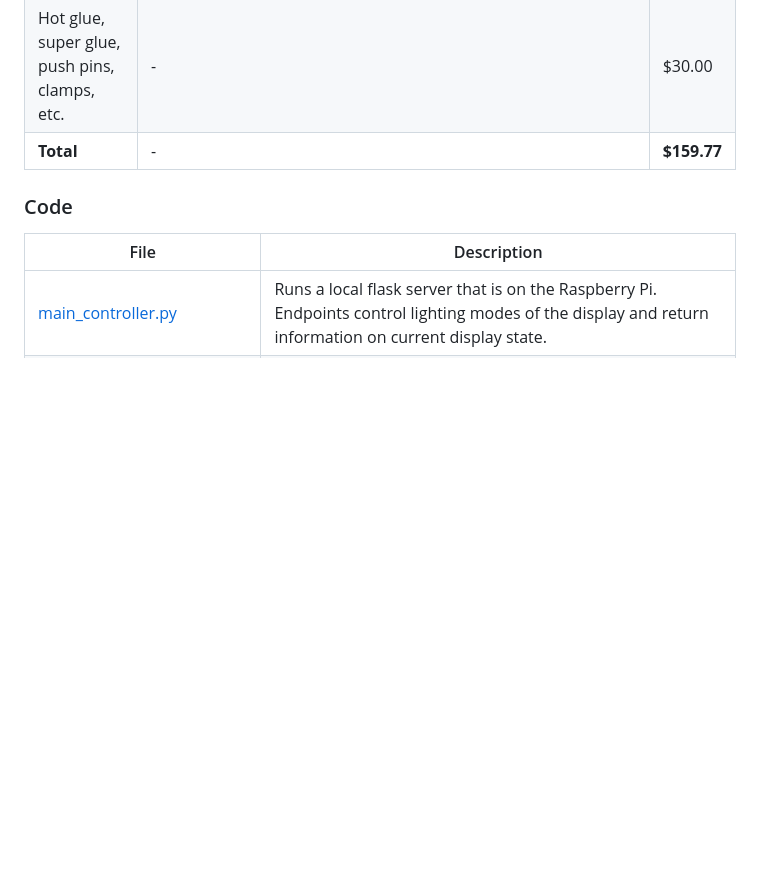
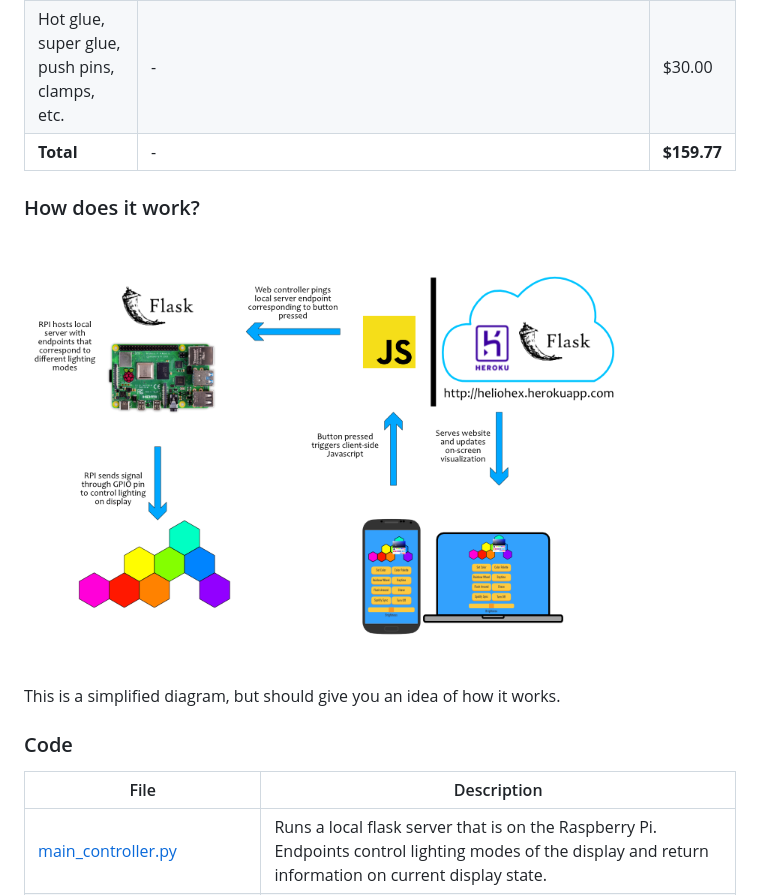
Before and after one commit to vbhaip/HelioHex, a Markdown page: README.md, the part around the change printed below. GitHub-like rendering; pictures changed too: images/diagram.png (added); blank space fills up the shorter version.

Commit message:
Added diagram to readme

```diff
--- a/README.md
+++ b/README.md
@@ -50,6 +51,13 @@ Acrylic sheets diffuse the light from the LED strips. For now, I used parchment
 | 40 Amp Power Supply | https://www.amazon.com/CHINLY-Universal-Regulated-Switching-Transformer/dp/B01LZRIWZD/ref=sr_1_4 | $20.99 |
 | Hot glue, super glue, push pins, clamps, etc. | - | $30.00 |
 | **Total** | - | **$159.77** |
+
+
+### How does it work?
+
+<img src="images/diagram.png" width="600" height="300">
+
+This is a simplified diagram, but should give you an idea of how it works.
 
 
 ### Code
```
Also changed, not shown: other parts of README.md (+1 -0 lines), 1 other file.
